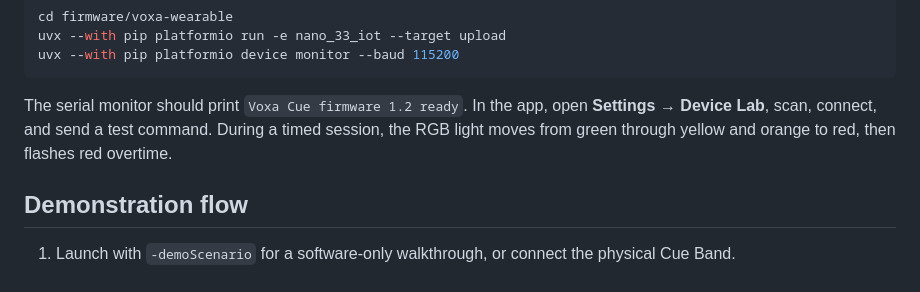
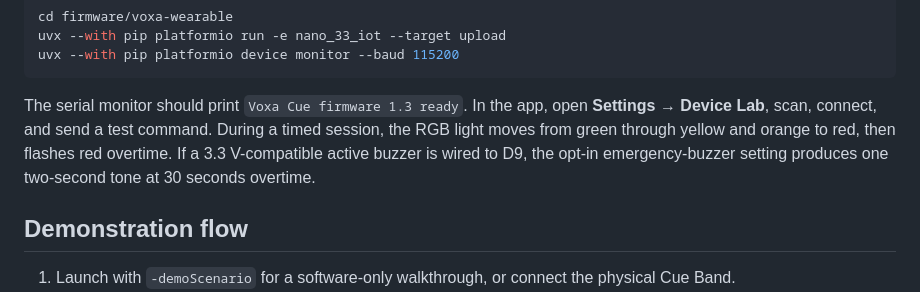
Before and after one commit to amaar-mc/voxa-cue, a Markdown page: README.md, the part around the change. Drawn GitHub-style; folded sections open.

````diff
--- a/README.md
+++ b/README.md
@@ -221,7 +221,7 @@ uvx --with pip platformio run -e nano_33_iot --target upload
 uvx --with pip platformio device monitor --baud 115200
 ```
 
-The serial monitor should print `Voxa Cue firmware 1.2 ready`. In the app, open **Settings → Device Lab**, scan, connect, and send a test command. During a timed session, the RGB light moves from green through yellow and orange to red, then flashes red overtime.
+The serial monitor should print `Voxa Cue firmware 1.3 ready`. In the app, open **Settings → Device Lab**, scan, connect, and send a test command. During a timed session, the RGB light moves from green through yellow and orange to red, then flashes red overtime. If a 3.3 V-compatible active buzzer is wired to D9, the opt-in emergency-buzzer setting produces one two-second tone at 30 seconds overtime.
 
 </details>
 
````
Also changed, not shown: docs/SETUP_GUIDE.md (+1 -1 lines).
